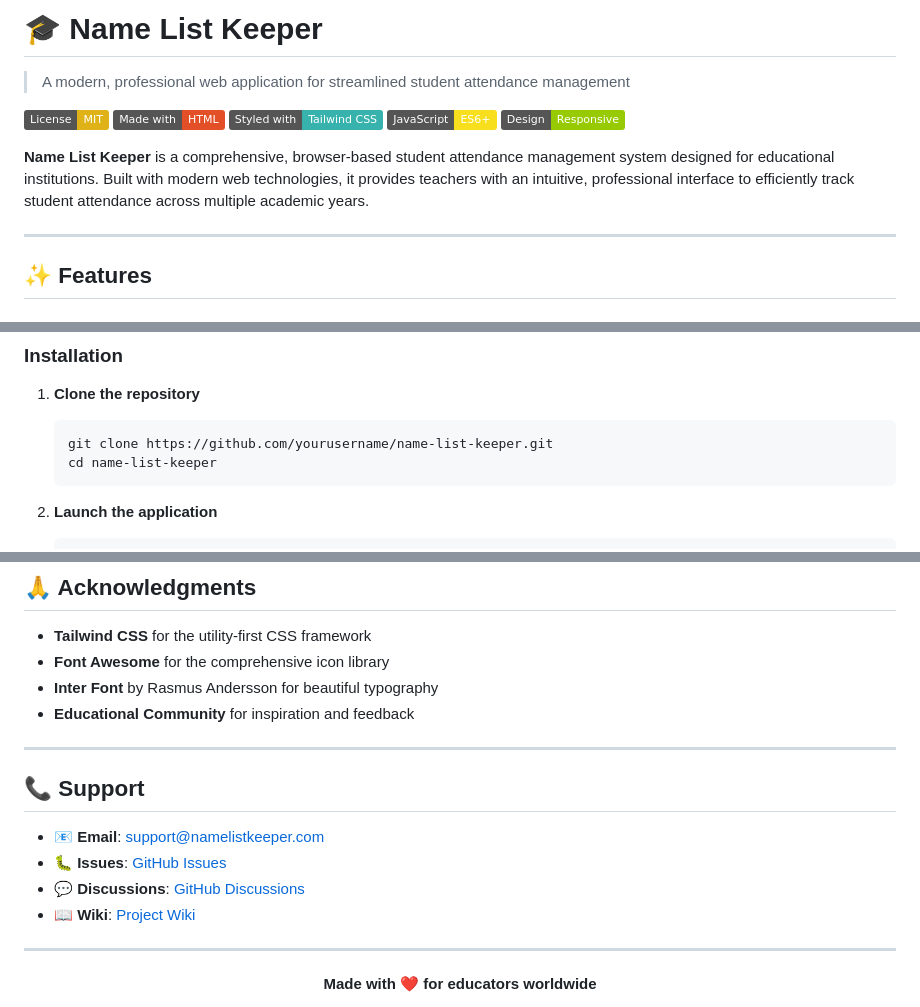
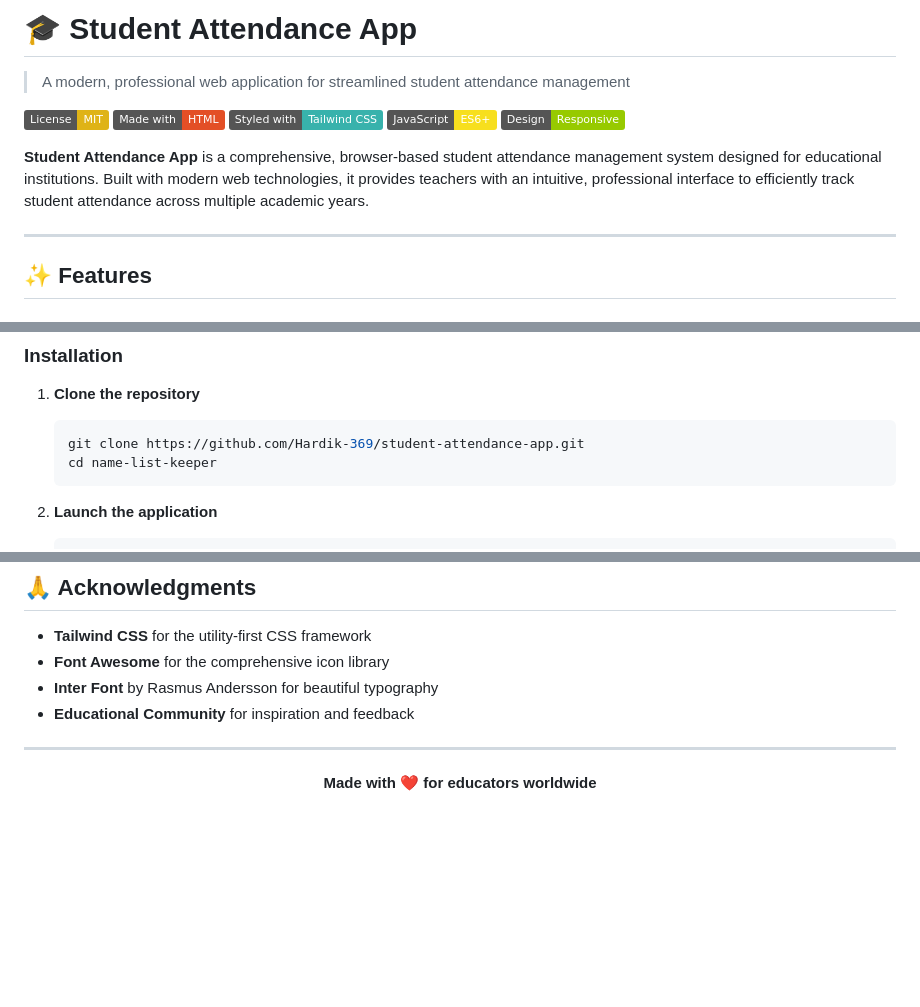
Before and after one commit to Hardik-369/student-attendance-app, a Markdown page: README.md, 3 parts joined by grey strips. Rendered like a GitHub page; badges without logos; blank space fills up the shorter version.

````diff
--- a/README.md
+++ b/README.md
@@ -1,4 +1,4 @@
-# 🎓 Name List Keeper
+# 🎓 Student Attendance App
 
 > A modern, professional web application for streamlined student attendance management
 
@@ -8,7 +8,7 @@
 [![JavaScript](https://img.shields.io/badge/JavaScript-ES6+-F7DF1E.svg)](https://developer.mozilla.org/en-US/docs/Web/JavaScript)
 [![Responsive Design](https://img.shields.io/badge/Design-Responsive-green.svg)](#responsive-design)
 
-**Name List Keeper** is a comprehensive, browser-based student attendance management system designed for educational institutions. Built with modern web technologies, it provides teachers with an intuitive, professional interface to efficiently track student attendance across multiple academic years.
+**Student Attendance App** is a comprehensive, browser-based student attendance management system designed for educational institutions. Built with modern web technologies, it provides teachers with an intuitive, professional interface to efficiently track student attendance across multiple academic years.
 
 ---
 
@@ -46,7 +46,7 @@
 
 1. **Clone the repository**
    ```bash
-   git clone https://github.com/yourusername/name-list-keeper.git
+   git clone https://github.com/Hardik-369/student-attendance-app.git
    cd name-list-keeper
    ```
 
@@ -262,15 +262,6 @@ SOFTWARE.
 
 ---
 
-## 📞 Support
-
-- 📧 **Email**: support@namelistkeeper.com
-- 🐛 **Issues**: [GitHub Issues](https://github.com/yourusername/name-list-keeper/issues)
-- 💬 **Discussions**: [GitHub Discussions](https://github.com/yourusername/name-list-keeper/discussions)
-- 📖 **Wiki**: [Project Wiki](https://github.com/yourusername/name-list-keeper/wiki)
-
----
-
 <div align="center">
 
 **Made with ❤️ for educators worldwide**
````
Also changed, not shown: other parts of README.md (+3 -2 lines).
